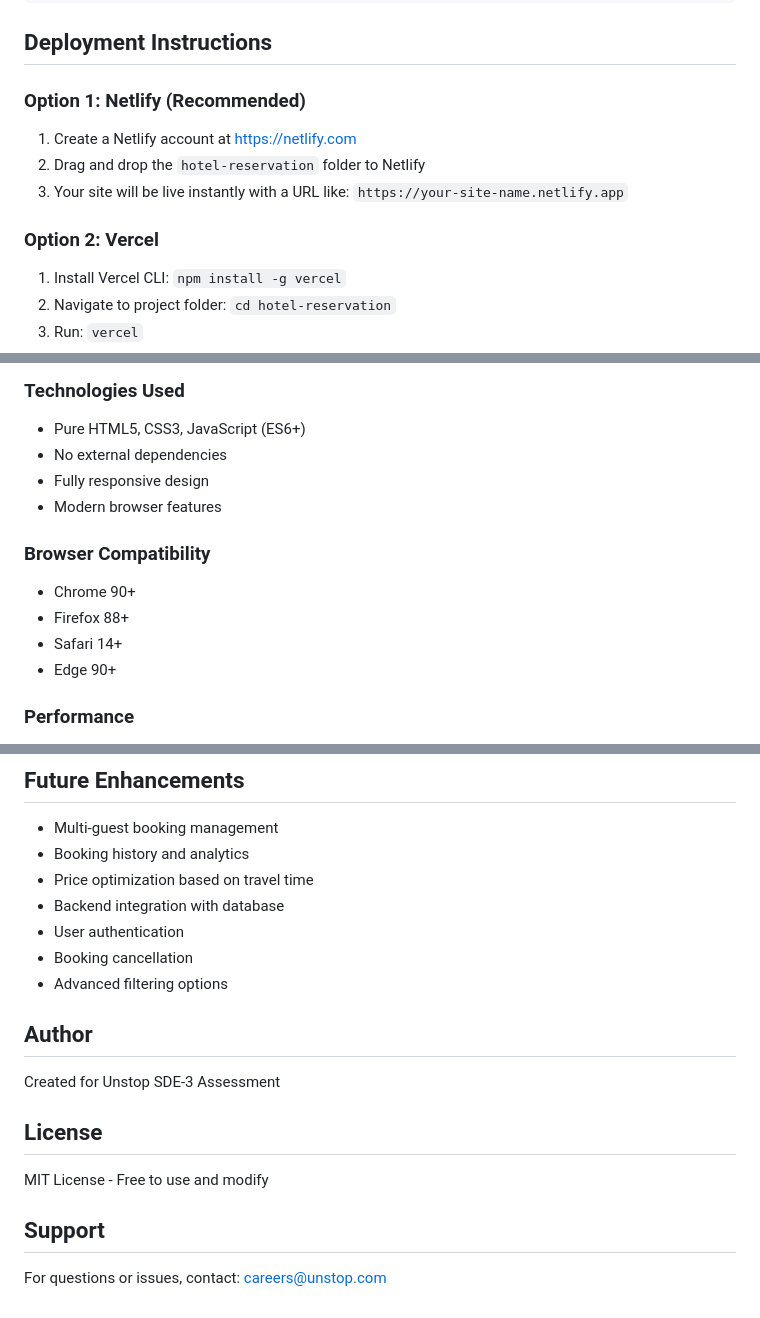
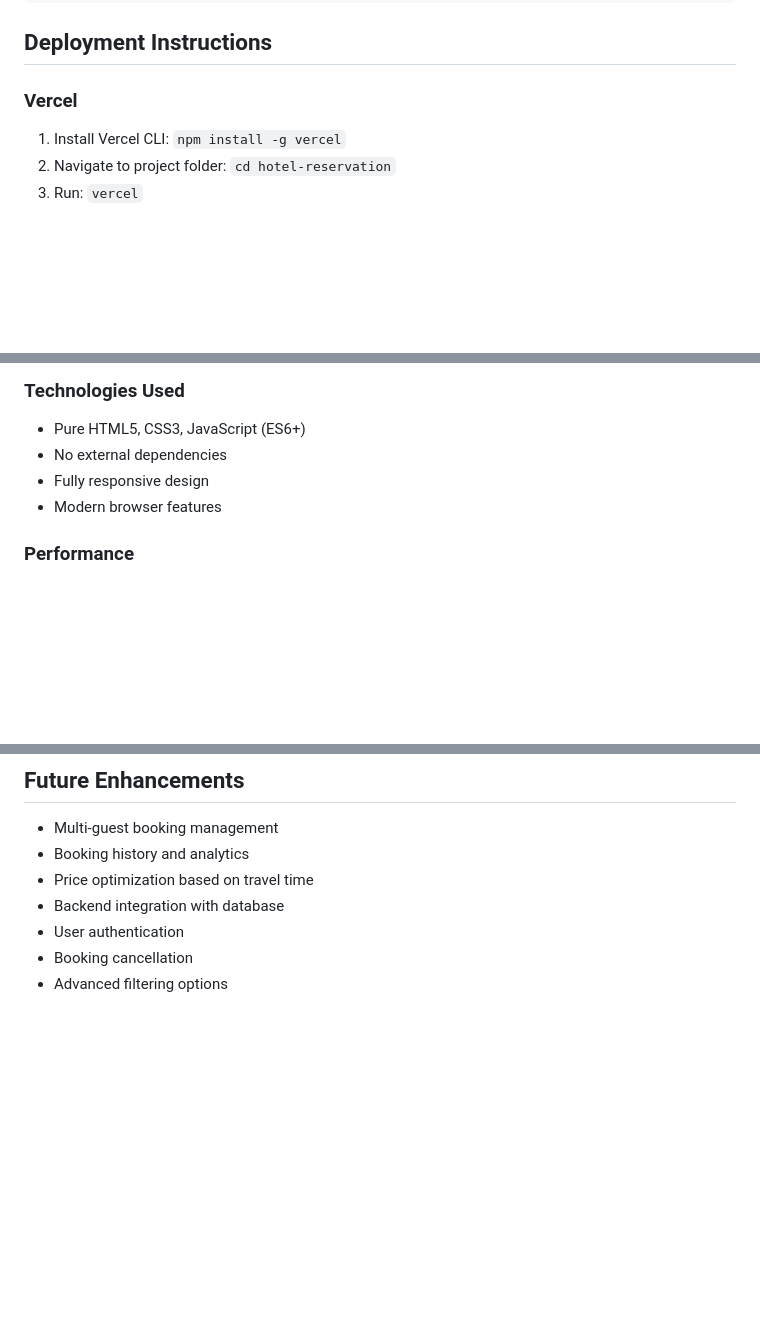
Before and after one commit to mahi-attri/hotel_reservation_system, a Markdown page: README.md, 3 parts joined by grey strips. Rendered like a GitHub page; blank space fills up the shorter version.

```diff
--- a/README.md
+++ b/README.md
@@ -50,12 +50,7 @@ hotel-reservation/
 
 ## Deployment Instructions
 
-### Option 1: Netlify (Recommended)
-1. Create a Netlify account at https://netlify.com
-2. Drag and drop the `hotel-reservation` folder to Netlify
-3. Your site will be live instantly with a URL like: `https://your-site-name.netlify.app`
-
-### Option 2: Vercel
+### Vercel
 1. Install Vercel CLI: `npm install -g vercel`
 2. Navigate to project folder: `cd hotel-reservation`
 3. Run: `vercel`
@@ -105,12 +100,6 @@ hotel-reservation/
 - Fully responsive design
 - Modern browser features
 
-### Browser Compatibility
-- Chrome 90+
-- Firefox 88+
-- Safari 14+
-- Edge 90+
-
 ### Performance
 - Instant booking calculation
 - Smooth animations
@@ -148,12 +137,3 @@ Travel Time: 2 minutes vertical (1 floor × 2)
 - User authentication
 - Booking cancellation
 - Advanced filtering options
-
-## Author
-Created for Unstop SDE-3 Assessment
-
-## License
-MIT License - Free to use and modify
-
-## Support
-For questions or issues, contact: careers@unstop.com
```
